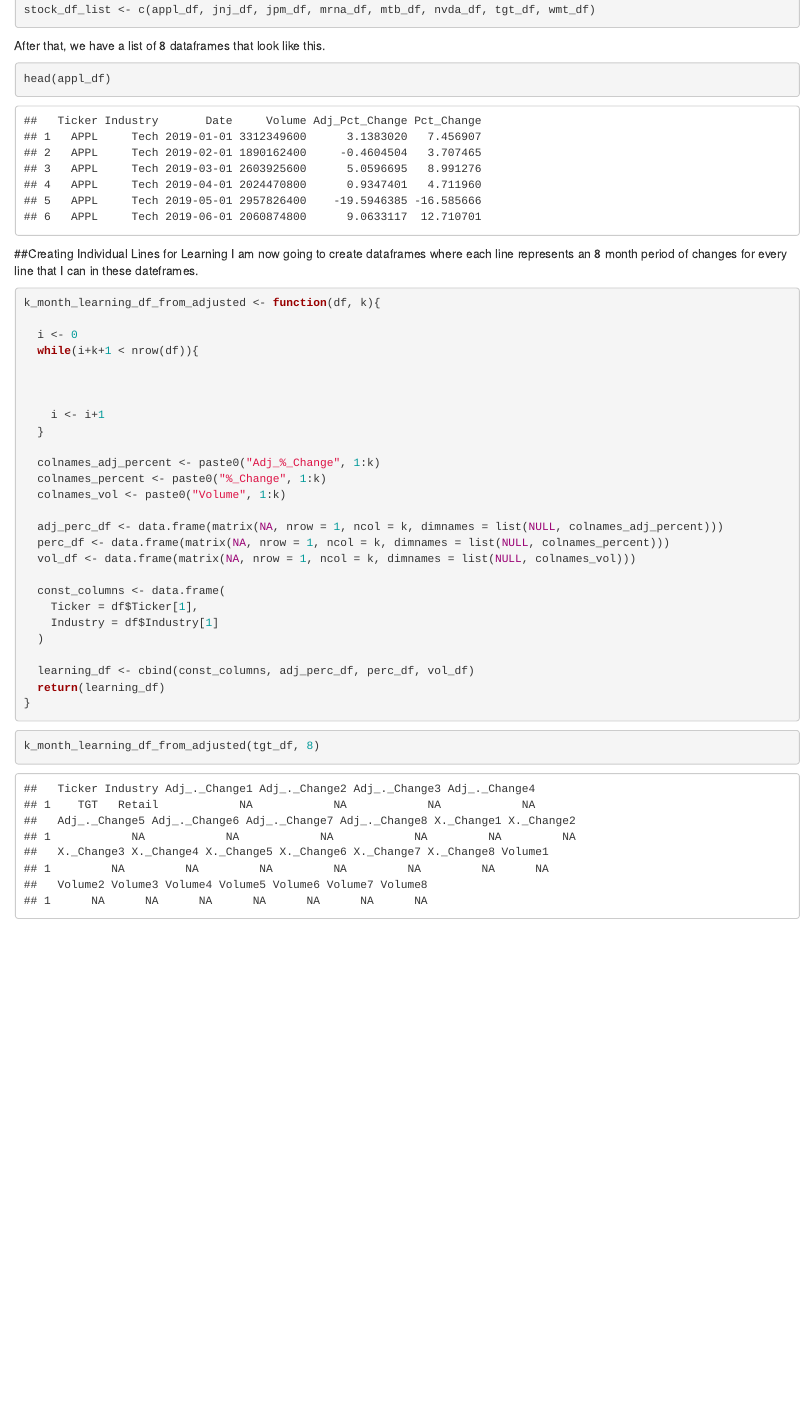
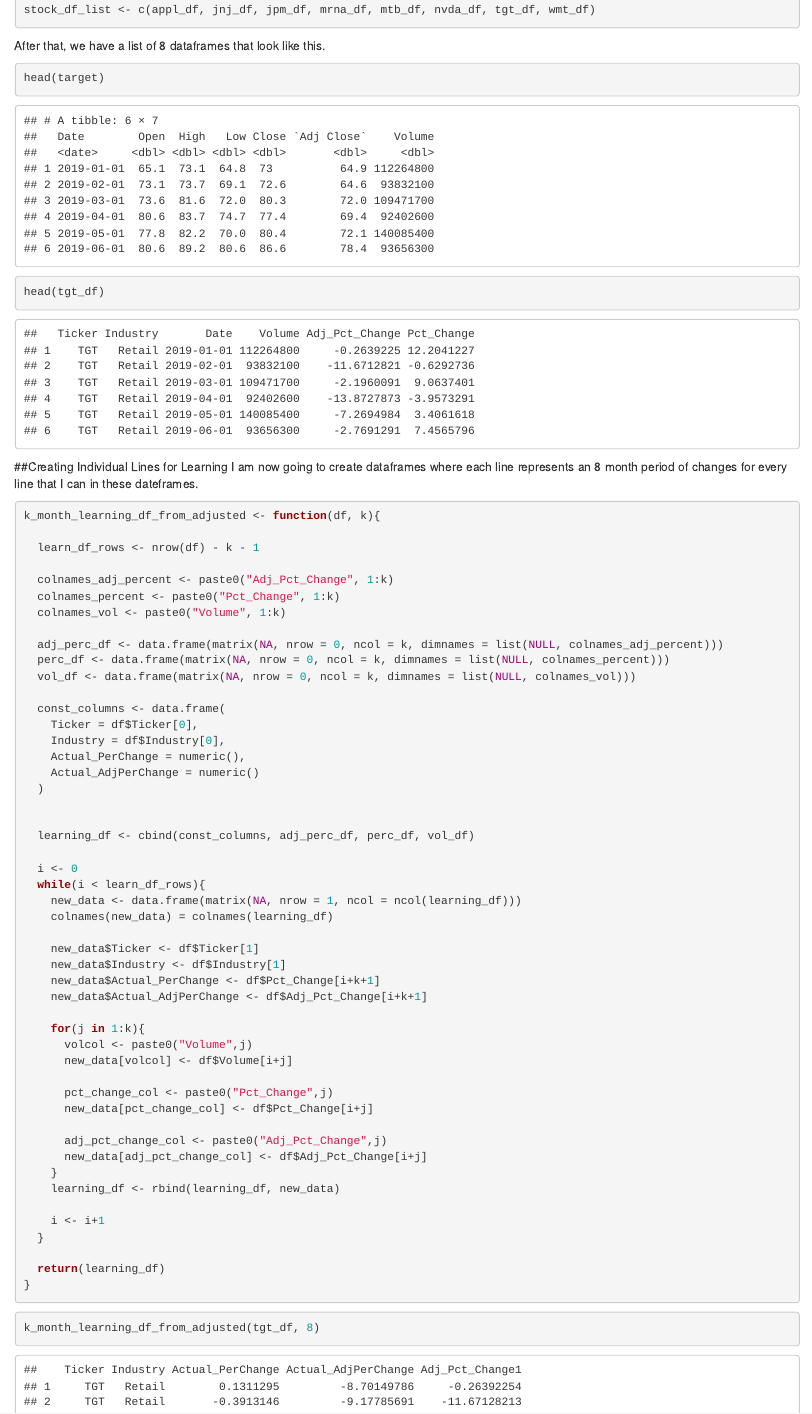
Before and after one commit to OWurst/ML_MarketPredictions, an R Markdown document (DataPreparation/DataExploration.Rmd): the page in a window 1100 px wide, from 970 px down before the commit and from 990 px down after it, so that both start at the same text. Rendered offline with R 4.5, knitr and Pandoc, with nearby package versions.

Commit message:
figure out how to convert table to rows with chronological data

````diff
--- a/DataPreparation/DataExploration.Rmd
+++ b/DataPreparation/DataExploration.Rmd
@@ -36,8 +36,9 @@
 nvidia <- readr::read_csv("Original_Datasets/YahooFinance/NVDA.csv", col_names = TRUE, show_col_types = FALSE)
 nvda_df <- prep_df_post_csv_read(nvidia, "NVDA", "Tech")
 
-target <- readr::read_csv("Original_Datasets/YahooFinance/JPM.csv", col_names = TRUE, show_col_types = FALSE)
+target <- readr::read_csv("Original_Datasets/YahooFinance/TGT.csv", col_names = TRUE, show_col_types = FALSE)
 tgt_df <- prep_df_post_csv_read(target, "TGT", "Retail")
+
 
 wmt <- readr::read_csv("Original_Datasets/YahooFinance/WMT.csv", col_names = TRUE, show_col_types = FALSE)
 wmt_df <- prep_df_post_csv_read(wmt, "WMT", "Retail")
@@ -47,7 +48,8 @@
 
 After that, we have a list of 8 dataframes that look like this.
 ```{r, show_apple}
-head(appl_df)
+head(target)
+head(tgt_df)
 ```
 
 ##Creating Individual Lines for Learning
@@ -56,28 +58,51 @@
 ```{r, create_learning_df}
 k_month_learning_df_from_adjusted <- function(df, k){
 
-  i <- 0
-  while(i+k+1 < nrow(df)){
+  learn_df_rows <- nrow(df) - k - 1
+
+  colnames_adj_percent <- paste0("Adj_Pct_Change", 1:k)
+  colnames_percent <- paste0("Pct_Change", 1:k)
+  colnames_vol <- paste0("Volume", 1:k)
+
+  adj_perc_df <- data.frame(matrix(NA, nrow = 0, ncol = k, dimnames = list(NULL, colnames_adj_percent)))
+  perc_df <- data.frame(matrix(NA, nrow = 0, ncol = k, dimnames = list(NULL, colnames_percent)))
+  vol_df <- data.frame(matrix(NA, nrow = 0, ncol = k, dimnames = list(NULL, colnames_vol)))
+
+  const_columns <- data.frame(
+    Ticker = df$Ticker[0],
+    Industry = df$Industry[0],
+    Actual_PerChange = numeric(),
+    Actual_AdjPerChange = numeric()
+  )
 
 
+  learning_df <- cbind(const_columns, adj_perc_df, perc_df, vol_df)
+
+  i <- 0
+  while(i < learn_df_rows){
+    new_data <- data.frame(matrix(NA, nrow = 1, ncol = ncol(learning_df)))
+    colnames(new_data) = colnames(learning_df)
+
+    new_data$Ticker <- df$Ticker[1]
+    new_data$Industry <- df$Industry[1]
+    new_data$Actual_PerChange <- df$Pct_Change[i+k+1]
+    new_data$Actual_AdjPerChange <- df$Adj_Pct_Change[i+k+1]
+
+    for(j in 1:k){
+      volcol <- paste0("Volume",j)
+      new_data[volcol] <- df$Volume[i+j]
+
+      pct_change_col <- paste0("Pct_Change",j)
+      new_data[pct_change_col] <- df$Pct_Change[i+j]
+
+      adj_pct_change_col <- paste0("Adj_Pct_Change",j)
+      new_data[adj_pct_change_col] <- df$Adj_Pct_Change[i+j]
+    }
+    learning_df <- rbind(learning_df, new_data)
 
     i <- i+1
   }
 
-  colnames_adj_percent <- paste0("Adj_%_Change", 1:k)
-  colnames_percent <- paste0("%_Change", 1:k)
-  colnames_vol <- paste0("Volume", 1:k)
-
-  adj_perc_df <- data.frame(matrix(NA, nrow = 1, ncol = k, dimnames = list(NULL, colnames_adj_percent)))
-  perc_df <- data.frame(matrix(NA, nrow = 1, ncol = k, dimnames = list(NULL, colnames_percent)))
-  vol_df <- data.frame(matrix(NA, nrow = 1, ncol = k, dimnames = list(NULL, colnames_vol)))
-
-  const_columns <- data.frame(
-    Ticker = df$Ticker[1],
-    Industry = df$Industry[1]
-  )
-
-  learning_df <- cbind(const_columns, adj_perc_df, perc_df, vol_df)
   return(learning_df)
 }
 ```
````
